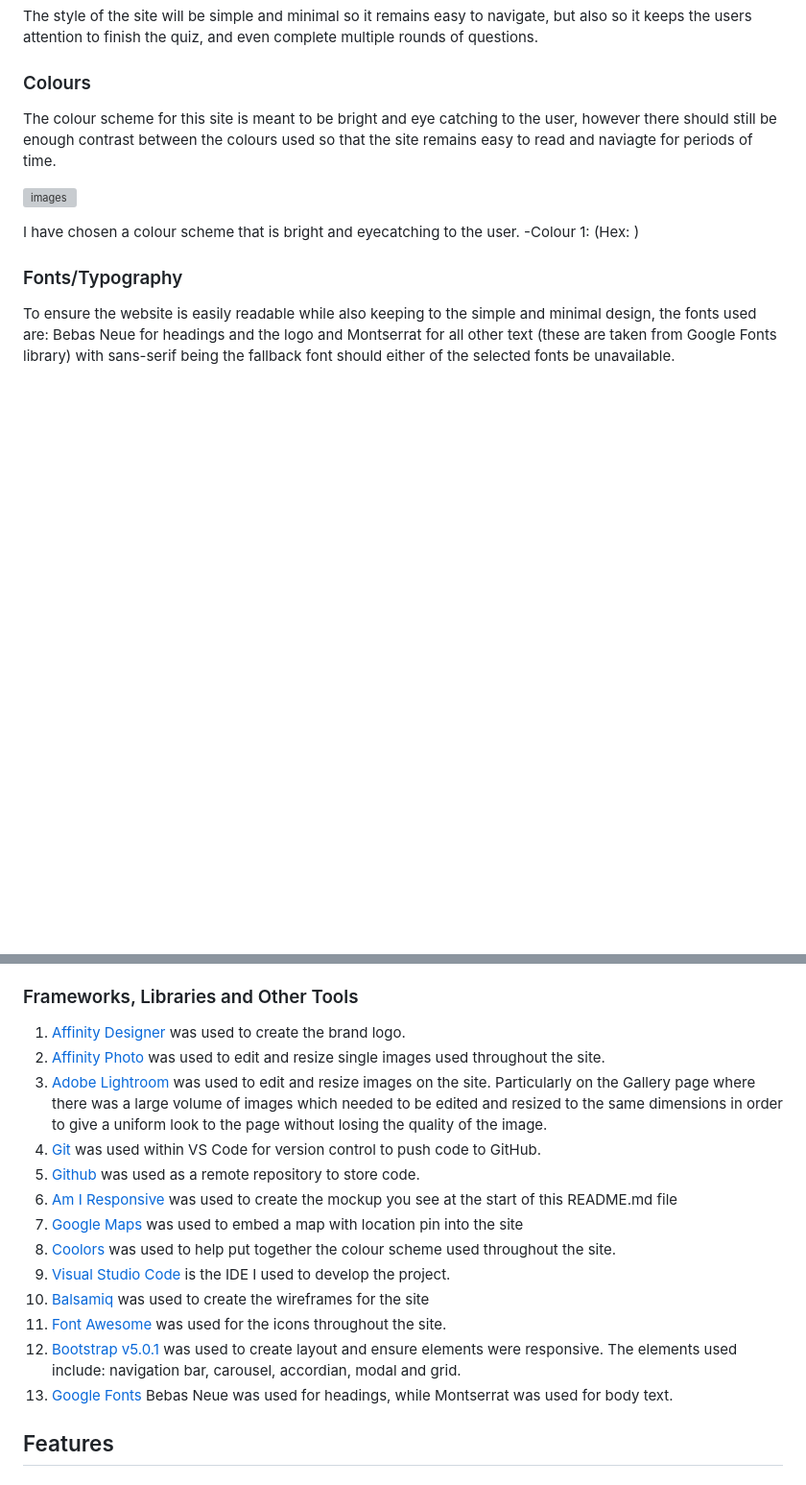
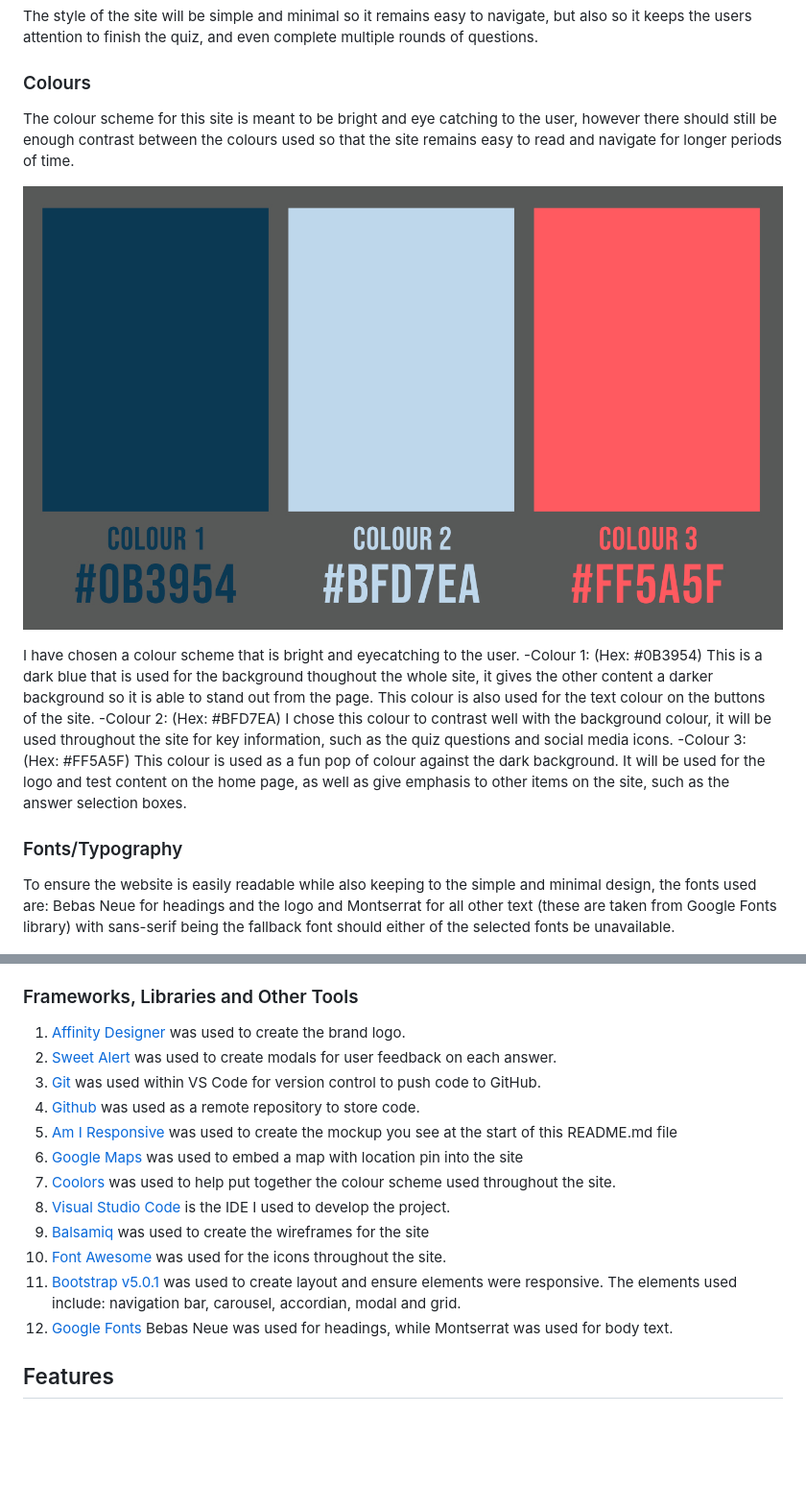
Before and after one commit to beth-t93/ci_ms2_trivia, a Markdown page: README.md, 2 parts joined by grey strips. Shown: that part at 96% size. Rendered like a GitHub page; pictures changed too: docs/features/ms2-colour-scheme.jpg (added); blank space fills up the shorter version; grey boxes are pictures that could not be loaded.

Commit message:
update README with information on colours and technologies used.

```diff
--- a/README.md
+++ b/README.md
@@ -95,12 +95,14 @@ The site will be easy to use across all devices, enabling the user to start a qu
 The style of the site will be simple and minimal so it remains easy to navigate, but also so it keeps the users attention to finish the quiz, and even complete multiple rounds of questions.
 
 ### Colours
-The colour scheme for this site is meant to be bright and eye catching to the user, however there should still be enough contrast between the colours used so that the site remains easy to read and naviagte for periods of time.
+The colour scheme for this site is meant to be bright and eye catching to the user, however there should still be enough contrast between the colours used so that the site remains easy to read and navigate for longer periods of time.
 
-![images](docs//)
+![images](docs/features/ms2-colour-scheme.jpg)
 
 I have chosen a colour scheme that is bright and eyecatching to the user.
- -Colour 1: (Hex: )
+ -Colour 1: (Hex: #0B3954) This is a dark blue that is used for the background thoughout the whole site, it gives the other content a darker background so it is able to stand out from the page. This colour is also used for the text colour on the buttons of the site.
+ -Colour 2: (Hex: #BFD7EA) I chose this colour to contrast well with the background colour, it will be used throughout the site for key information, such as the quiz questions and social media icons.
+ -Colour 3: (Hex: #FF5A5F) This colour is used as a fun pop of colour against the dark background. It will be used for the logo and test content on the home page, as well as give emphasis to other items on the site, such as the answer selection boxes.
 ### Fonts/Typography
 To ensure the website is easily readable while also keeping to the simple and minimal design, the fonts used are: Bebas Neue for headings and the logo and Montserrat for all other text (these are taken from Google Fonts library) with sans-serif being the fallback font should either of the selected fonts be unavailable.
 
@@ -120,18 +123,17 @@ To ensure the website is easily readable while also keeping to the simple and mi
 
 ### Frameworks, Libraries and Other Tools
 1. [Affinity Designer](https://affinity.serif.com/en-gb/designer/) was used to create the brand logo.
-2. [Affinity Photo](https://affinity.serif.com/en-gb/photo/) was used to edit and resize single images used throughout the site.
-3. [Adobe Lightroom](https://www.adobe.com/uk/products/photoshop-lightroom.html?mv=search&mv=search&sdid=L7NVTQ8Y&ef_id=CjwKCAjwwqaGBhBKEiwAMk-FtO7niANG60M6gFSKzq4mI38ypFjQKDYBg1cDM0x8TBU7QUdDG22QsBoC3NMQAvD_BwE:G:s&s_kwcid=AL!3085!3!520937987408!e!!g!!adobe%20lightroom!1422699839!59976285750) was used to edit and resize images on the site. Particularly on the Gallery page where there was a large volume of images which needed to be edited and resized to the same dimensions in order to give a uniform look to the page without losing the quality of the image.
-4. [Git](https://git-scm.com/) was used within VS Code for version control to push code to GitHub.
-5. [Github](https://github.com/) was used as a remote repository to store code.
-6. [Am I Responsive](http://ami.responsivedesign.is/) was used to create the mockup you see at the start of this README.md file
-7. [Google Maps](https://www.google.co.uk/maps/@53.2525881,-3.1265367,14z) was used to embed a map with location pin into the site
-8. [Coolors](https://coolors.co/) was used to help put together the colour scheme used throughout the site.
-9. [Visual Studio Code](https://visualstudio.microsoft.com/) is the IDE I used to develop the project.
-10. [Balsamiq](https://balsamiq.com/) was used to create the wireframes for the site
-11. [Font Awesome](https://fontawesome.com/) was used for the icons throughout the site.
-12. [Bootstrap v5.0.1](https://getbootstrap.com/) was used to create layout and ensure elements were responsive. The elements used include: navigation bar, carousel, accordian, modal and grid.
-13. [Google Fonts](https://fonts.google.com/) Bebas Neue was used for headings, while Montserrat was used for body text.
+2. [Sweet Alert](https://sweetalert2.github.io/) was used to create modals for user feedback on each answer.
+3. [Git](https://git-scm.com/) was used within VS Code for version control to push code to GitHub.
+4. [Github](https://github.com/) was used as a remote repository to store code.
+5. [Am I Responsive](http://ami.responsivedesign.is/) was used to create the mockup you see at the start of this README.md file
+6. [Google Maps](https://www.google.co.uk/maps/@53.2525881,-3.1265367,14z) was used to embed a map with location pin into the site
+7. [Coolors](https://coolors.co/) was used to help put together the colour scheme used throughout the site.
+8. [Visual Studio Code](https://visualstudio.microsoft.com/) is the IDE I used to develop the project.
+9. [Balsamiq](https://balsamiq.com/) was used to create the wireframes for the site
+10. [Font Awesome](https://fontawesome.com/) was used for the icons throughout the site.
+11. [Bootstrap v5.0.1](https://getbootstrap.com/) was used to create layout and ensure elements were responsive. The elements used include: navigation bar, carousel, accordian, modal and grid.
+12. [Google Fonts](https://fonts.google.com/) Bebas Neue was used for headings, while Montserrat was used for body text.
 
 
 ## Features
```
Also changed, not shown: other parts of README.md (+1 -0 lines), 1 other file.
